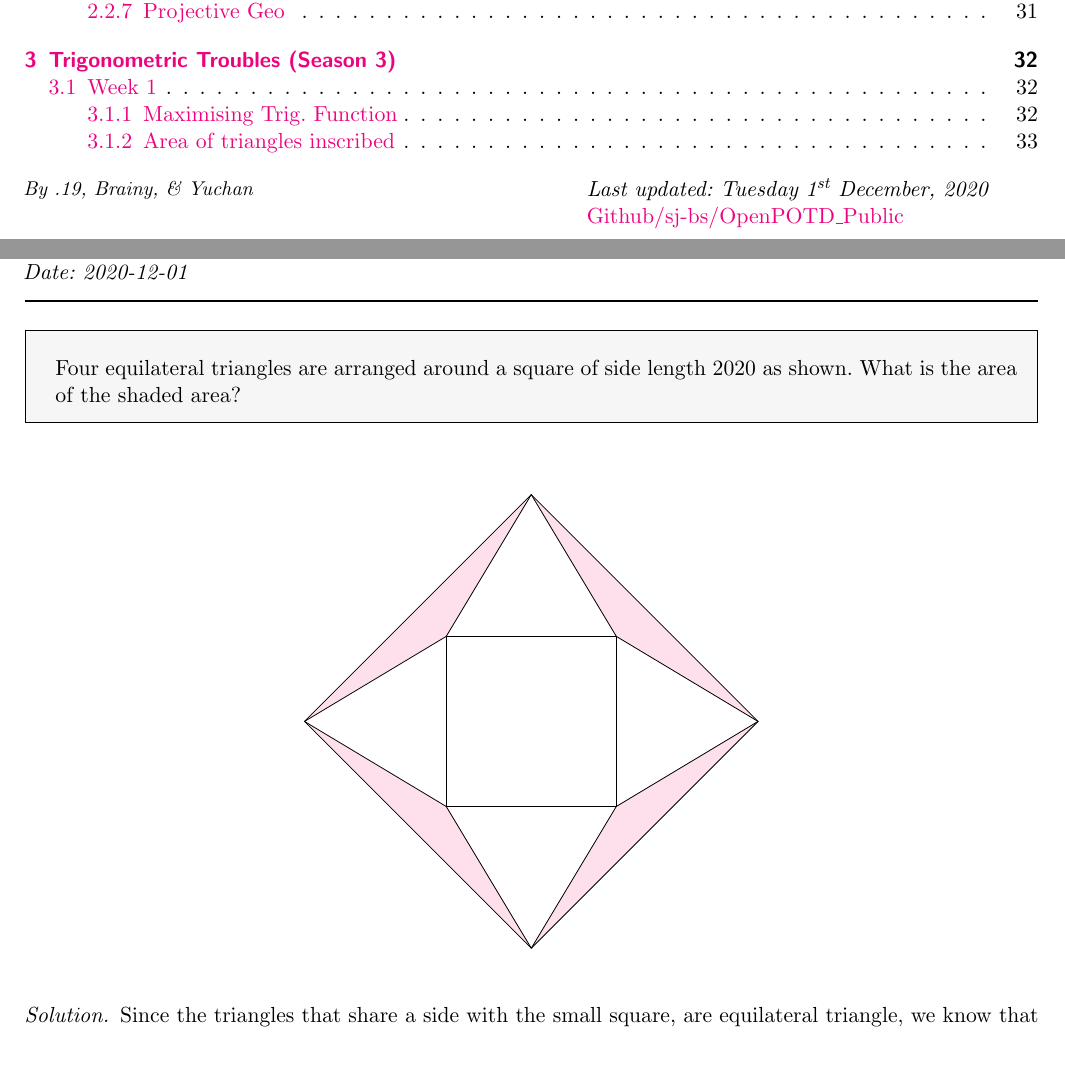
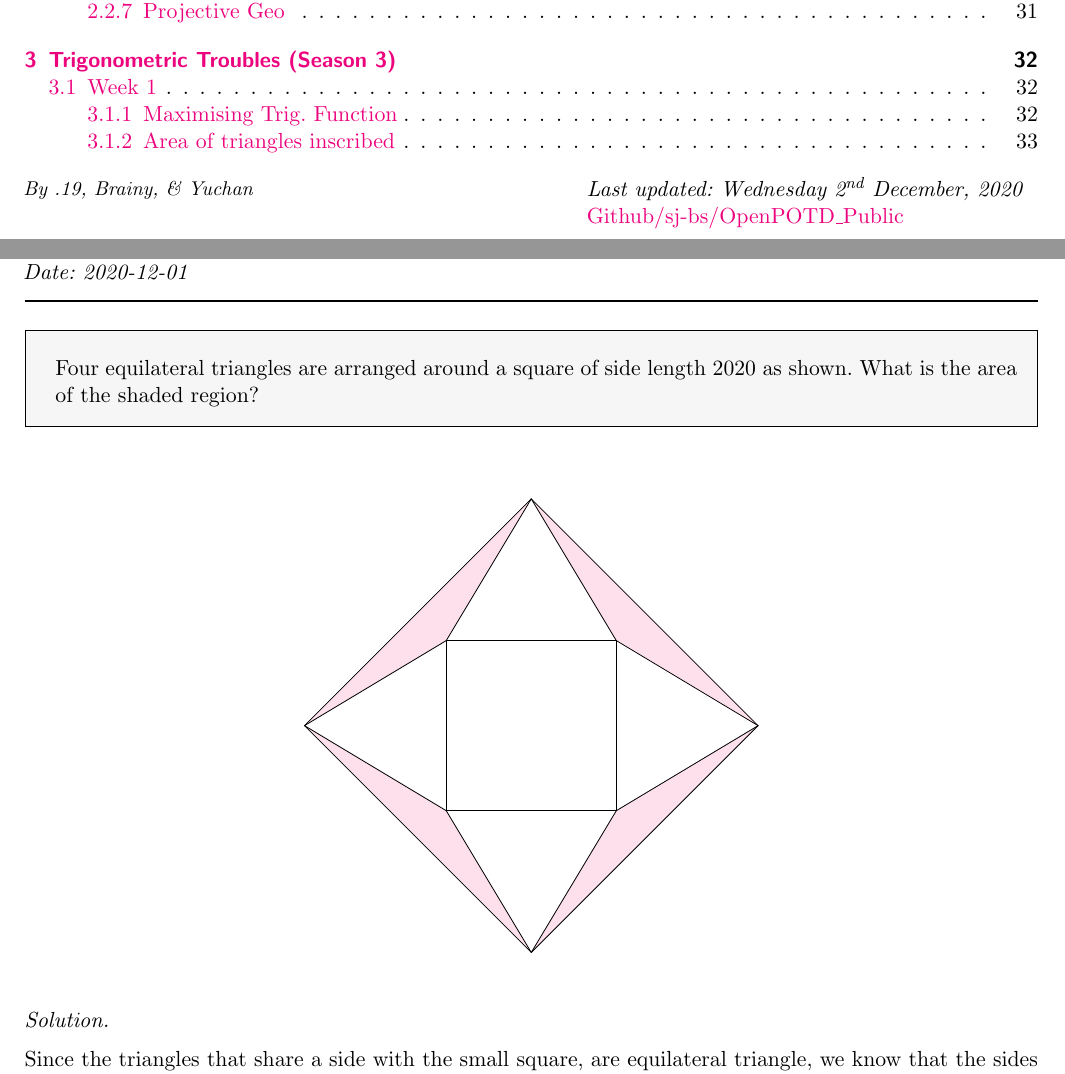
Before and after one commit to kzhuworshiper/OpenPOTD_Public, a LaTeX document (Solutions.tex, which reads Sections/Season-3/3-1-2.tex): two parts of pages 1 and 33 of 33, joined at a grey line, cut so that both start at the same text. The pictures show the PDF file Solutions.pdf that the author committed with the source.

Commit message:
Fixed formatting issue on 3-1-2

```diff
--- a/Sections/Season-3/3-1-2.tex
+++ b/Sections/Season-3/3-1-2.tex
@@ -6,7 +6,7 @@
 \SSbreak
 
 \SSpsetQ{
-    Four equilateral triangles are arranged around a square of side length 2020 as shown. What is the area of the shaded area?
+    Four equilateral triangles are arranged around a square of side length 2020 as shown. What is the area of the shaded region?
 }\bigskip
 
 \begin{figure}[h!]
```
Also changed, not shown: Solutions.pdf, Sections/Season-3/3-1-2.tex (1 more changed lines).
